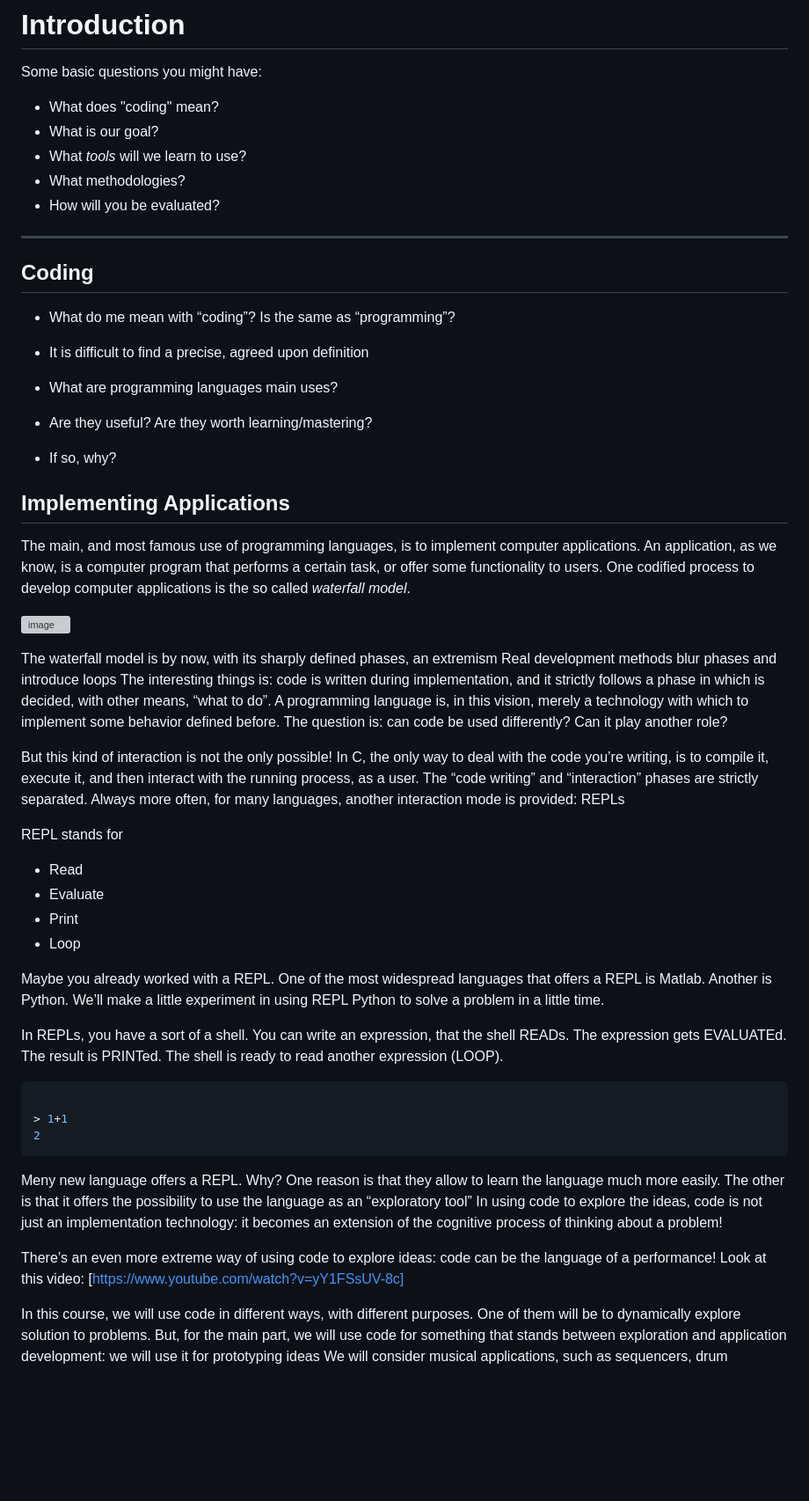
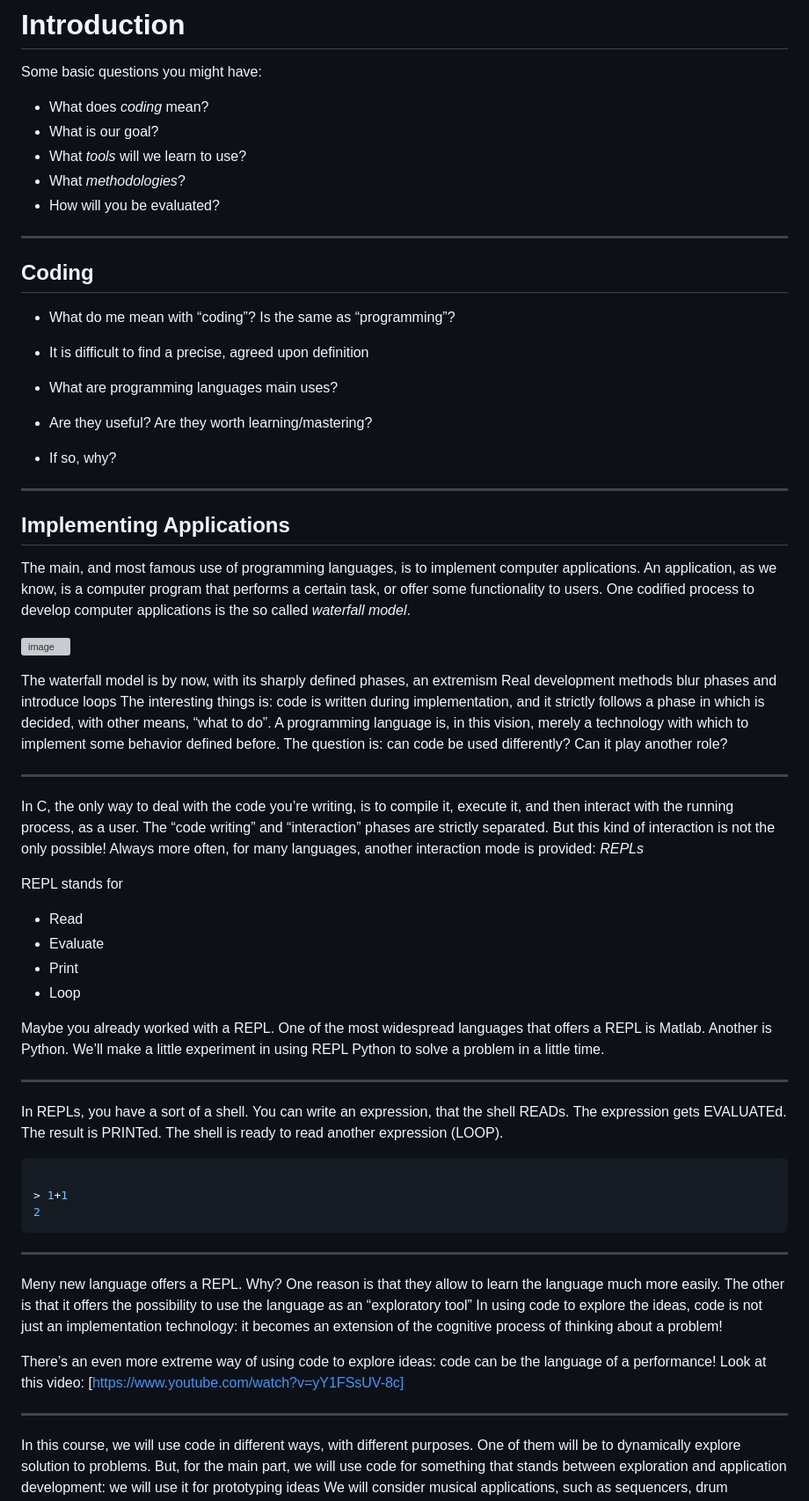
Before and after one commit to fbrusch/actam_2023_2024, a Markdown page: Introduction/Introduction.md, the part around one of its changes. Shown at 88% size. Drawn GitHub-style; blank space fills up the shorter version; grey boxes are pictures that could not be loaded.

````diff
--- a/Introduction/Introduction.md
+++ b/Introduction/Introduction.md
@@ -2,10 +2,10 @@
 
 Some basic questions you might have:
 
-* What does "coding" mean?
+* What does _coding_ mean?
 * What is our goal?
 * What _tools_ will we learn to use?
-* What methodologies?
+* What _methodologies_?
 * How will you be evaluated?
 
 ---
@@ -19,6 +19,8 @@ Some basic questions you might have:
 * What are programming languages main uses?
 * Are they useful? Are they worth learning/mastering?
 * If so, why?
+
+---
 
 ## Implementing Applications
 
@@ -34,9 +36,12 @@ The interesting things is: code is written during implementation, and it strictl
 A programming language is, in this vision, merely a technology with which to implement some behavior defined before.
 The question is: can code be used differently? Can it play another role?
 
+---
+
+
+In C, the only way to deal with the code you’re writing, is to compile it, execute it, and then interact with the running process, as a user. The “code writing” and “interaction” phases are strictly separated.
 But this kind of interaction is not the only possible!
-In C, the only way to deal with the code you’re writing, is to compile it, execute it, and then interact with the running process, as a user. The “code writing” and “interaction” phases are strictly separated.
-Always more often, for many languages, another interaction mode is provided: REPLs
+Always more often, for many languages, another interaction mode is provided: _REPLs_
 
 REPL stands for
 * Read
@@ -46,6 +51,8 @@ REPL stands for
 
 Maybe you already worked with a REPL. One of the most widespread languages that offers a REPL is Matlab.
 Another is Python. We’ll make a little experiment in using REPL Python to solve a problem in a little time.
+
+---
 
 In REPLs, you have a sort of a shell.
 You can write an expression, that the shell READs.
@@ -58,6 +65,9 @@ The shell is ready to read another expression (LOOP).
 > 1+1
 2
 ```
+
+---
+
 Meny new language offers a REPL. Why?
 One reason is that they allow to learn the language much more easily.
 The other is that it offers the possibility to use the language as an “exploratory tool”
@@ -65,6 +75,8 @@ In using code to explore the ideas, code is not just an implementation technolog
 
 There’s an even more extreme way of using code to explore ideas: code can be the language of a performance! Look at this video:
 [https://www.youtube.com/watch?v=yY1FSsUV-8c]
+
+---
 
 In this course, we will use code in different ways, with different purposes.
 One of them will be to dynamically explore solution to problems.
````
Also changed, not shown: other parts of Introduction/Introduction.md (+0 -1 lines).
